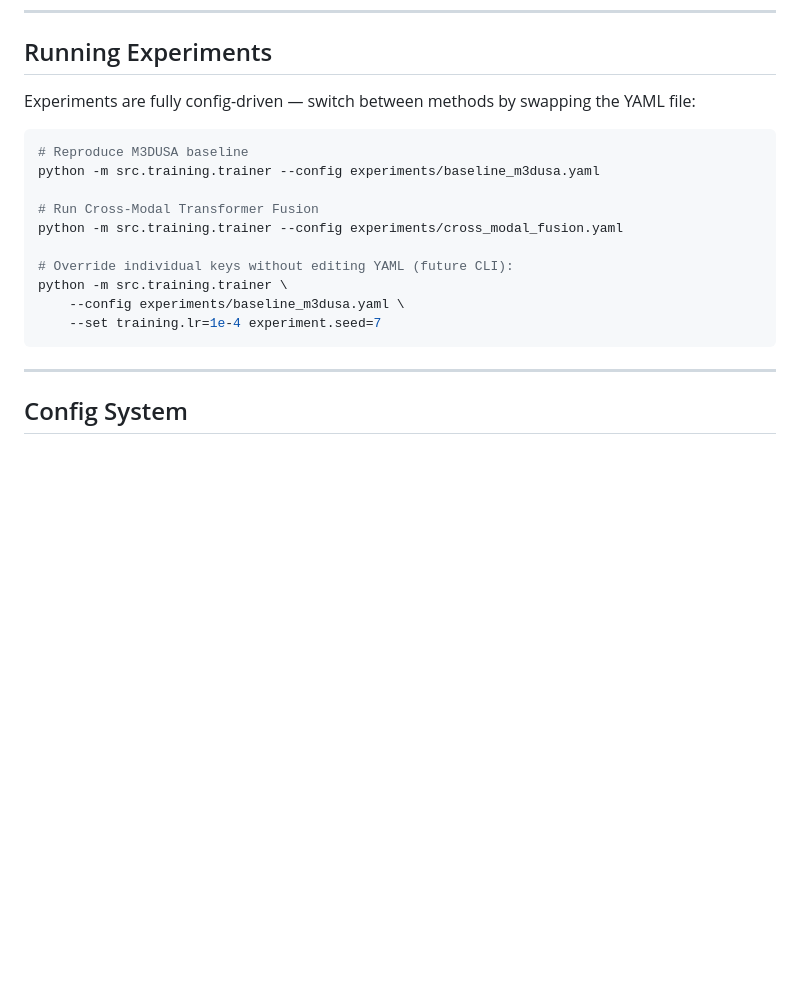
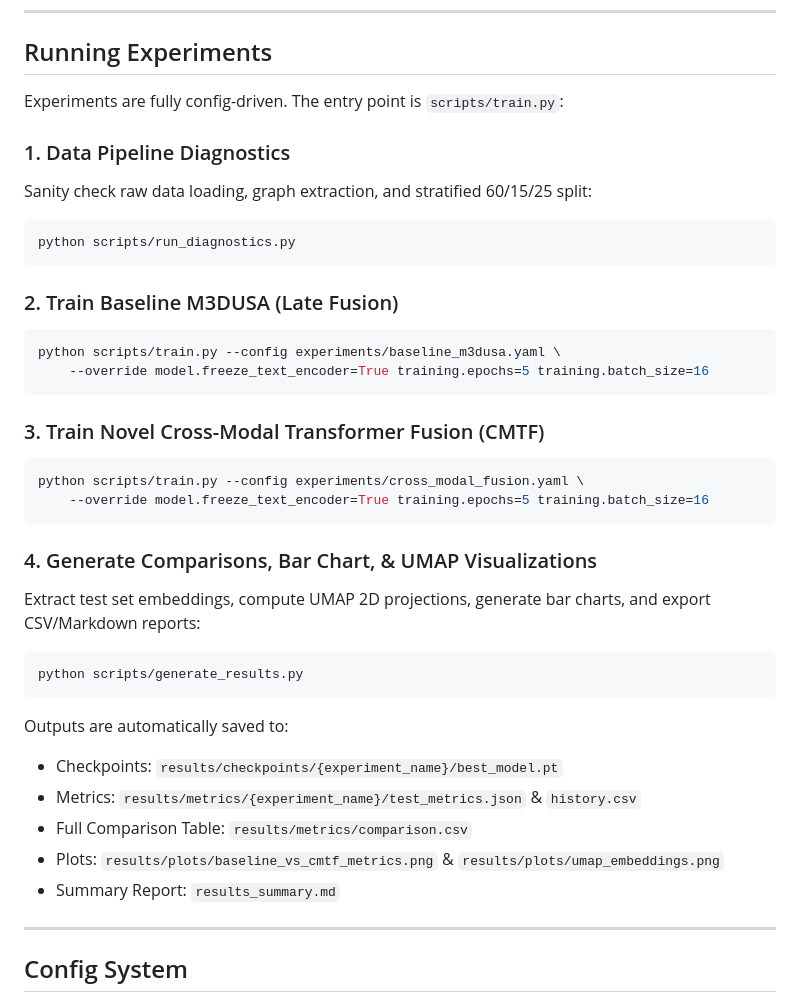
Before and after one commit to mouryajonnada/m3dusa-cmtf, a Markdown page: README.md, the part around the change. GitHub-like rendering; blank space fills up the shorter version.

Commit message:
docs: update running instructions in README.md

````diff
--- a/README.md
+++ b/README.md
@@ -114,20 +114,38 @@ pip install -r requirements.txt
 
 ## Running Experiments
 
-Experiments are fully config-driven — switch between methods by swapping the YAML file:
+Experiments are fully config-driven. The entry point is `scripts/train.py`:
 
+### 1. Data Pipeline Diagnostics
+Sanity check raw data loading, graph extraction, and stratified 60/15/25 split:
 ```bash
-# Reproduce M3DUSA baseline
-python -m src.training.trainer --config experiments/baseline_m3dusa.yaml
+python scripts/run_diagnostics.py
+```
 
-# Run Cross-Modal Transformer Fusion
-python -m src.training.trainer --config experiments/cross_modal_fusion.yaml
+### 2. Train Baseline M3DUSA (Late Fusion)
+```bash
+python scripts/train.py --config experiments/baseline_m3dusa.yaml \
+    --override model.freeze_text_encoder=True training.epochs=5 training.batch_size=16
+```
 
-# Override individual keys without editing YAML (future CLI):
-python -m src.training.trainer \
-    --config experiments/baseline_m3dusa.yaml \
-    --set training.lr=1e-4 experiment.seed=7
+### 3. Train Novel Cross-Modal Transformer Fusion (CMTF)
+```bash
+python scripts/train.py --config experiments/cross_modal_fusion.yaml \
+    --override model.freeze_text_encoder=True training.epochs=5 training.batch_size=16
 ```
+
+### 4. Generate Comparisons, Bar Chart, & UMAP Visualizations
+Extract test set embeddings, compute UMAP 2D projections, generate bar charts, and export CSV/Markdown reports:
+```bash
+python scripts/generate_results.py
+```
+
+Outputs are automatically saved to:
+- Checkpoints: `results/checkpoints/{experiment_name}/best_model.pt`
+- Metrics: `results/metrics/{experiment_name}/test_metrics.json` & `history.csv`
+- Full Comparison Table: `results/metrics/comparison.csv`
+- Plots: `results/plots/baseline_vs_cmtf_metrics.png` & `results/plots/umap_embeddings.png`
+- Summary Report: `results_summary.md`
 
 ---
 
````
